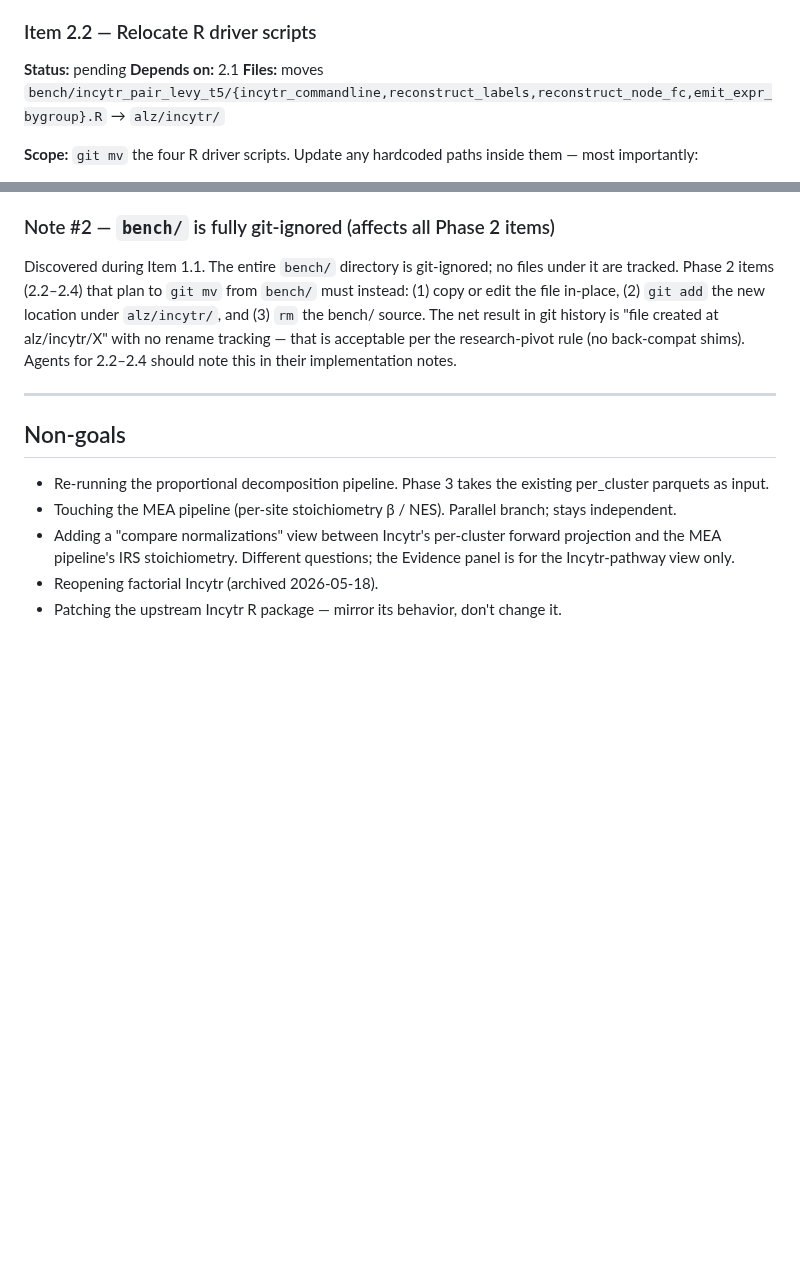
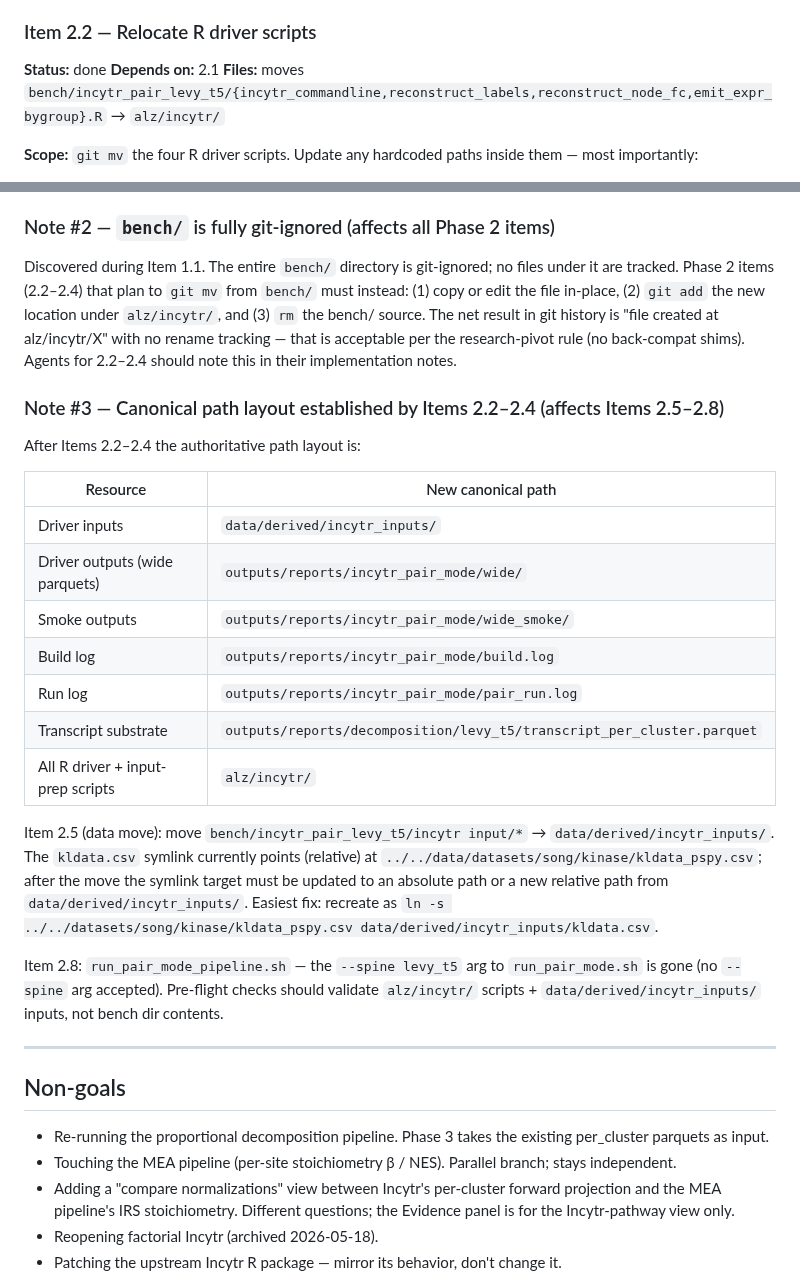
Before and after one commit to henrichung-cst/alzheimers, a Markdown page: docs/plans/merged_evidence_panel.md, 2 parts joined by grey strips. Rendered like a GitHub page; blank space fills up the shorter version.

```diff
--- a/docs/plans/merged_evidence_panel.md
+++ b/docs/plans/merged_evidence_panel.md
@@ -205,7 +205,7 @@ Goal: production code currently under `bench/` moves to `alz/incytr/`, driver in
 
 ### Item 2.2 — Relocate R driver scripts
 
-**Status:** pending
+**Status:** done
 **Depends on:** 2.1
 **Files:** moves `bench/incytr_pair_levy_t5/{incytr_commandline,reconstruct_labels,reconstruct_node_fc,emit_expr_bygroup}.R` → `alz/incytr/`
 
@@ -511,6 +524,24 @@ This finding should be re-validated at Item 3.2 design time, and the substrate w
 
 Discovered during Item 1.1. The entire `bench/` directory is git-ignored; no files under it are tracked. Phase 2 items (2.2–2.4) that plan to `git mv` from `bench/` must instead: (1) copy or edit the file in-place, (2) `git add` the new location under `alz/incytr/`, and (3) `rm` the bench/ source. The net result in git history is "file created at alz/incytr/X" with no rename tracking — that is acceptable per the research-pivot rule (no back-compat shims). Agents for 2.2–2.4 should note this in their implementation notes.
 
+### Note #3 — Canonical path layout established by Items 2.2–2.4 (affects Items 2.5–2.8)
+
+After Items 2.2–2.4 the authoritative path layout is:
+
+| Resource | New canonical path |
+|---|---|
+| Driver inputs | `data/derived/incytr_inputs/` |
+| Driver outputs (wide parquets) | `outputs/reports/incytr_pair_mode/wide/` |
+| Smoke outputs | `outputs/reports/incytr_pair_mode/wide_smoke/` |
+| Build log | `outputs/reports/incytr_pair_mode/build.log` |
+| Run log | `outputs/reports/incytr_pair_mode/pair_run.log` |
+| Transcript substrate | `outputs/reports/decomposition/levy_t5/transcript_per_cluster.parquet` |
+| All R driver + input-prep scripts | `alz/incytr/` |
+
+Item 2.5 (data move): move `bench/incytr_pair_levy_t5/incytr input/*` → `data/derived/incytr_inputs/`. The `kldata.csv` symlink currently points (relative) at `../../data/datasets/song/kinase/kldata_pspy.csv`; after the move the symlink target must be updated to an absolute path or a new relative path from `data/derived/incytr_inputs/`. Easiest fix: recreate as `ln -s ../../datasets/song/kinase/kldata_pspy.csv data/derived/incytr_inputs/kldata.csv`.
+
+Item 2.8: `run_pair_mode_pipeline.sh` — the `--spine levy_t5` arg to `run_pair_mode.sh` is gone (no `--spine` arg accepted). Pre-flight checks should validate `alz/incytr/` scripts + `data/derived/incytr_inputs/` inputs, not bench dir contents.
+
 ---
 
 ## Non-goals
```
Also changed, not shown: other parts of docs/plans/merged_evidence_panel.md (+19 -6 lines).
